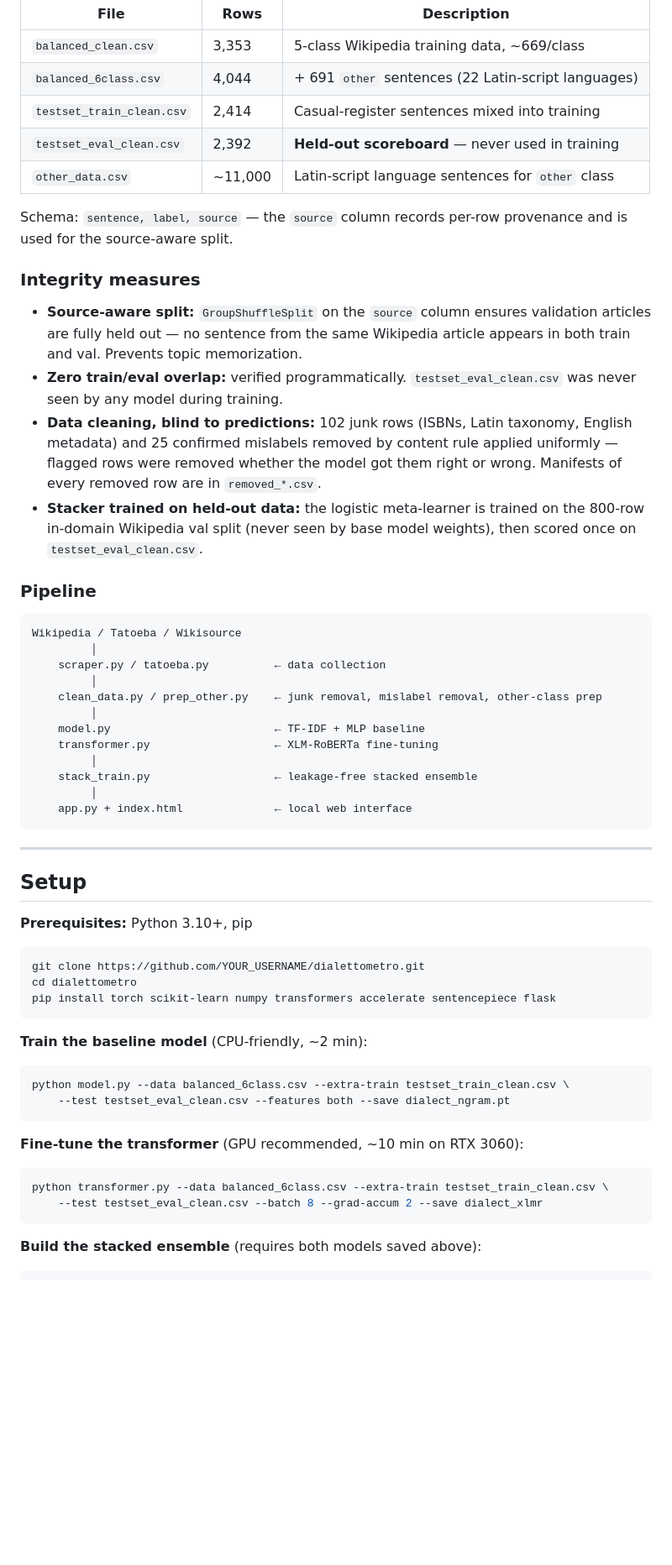
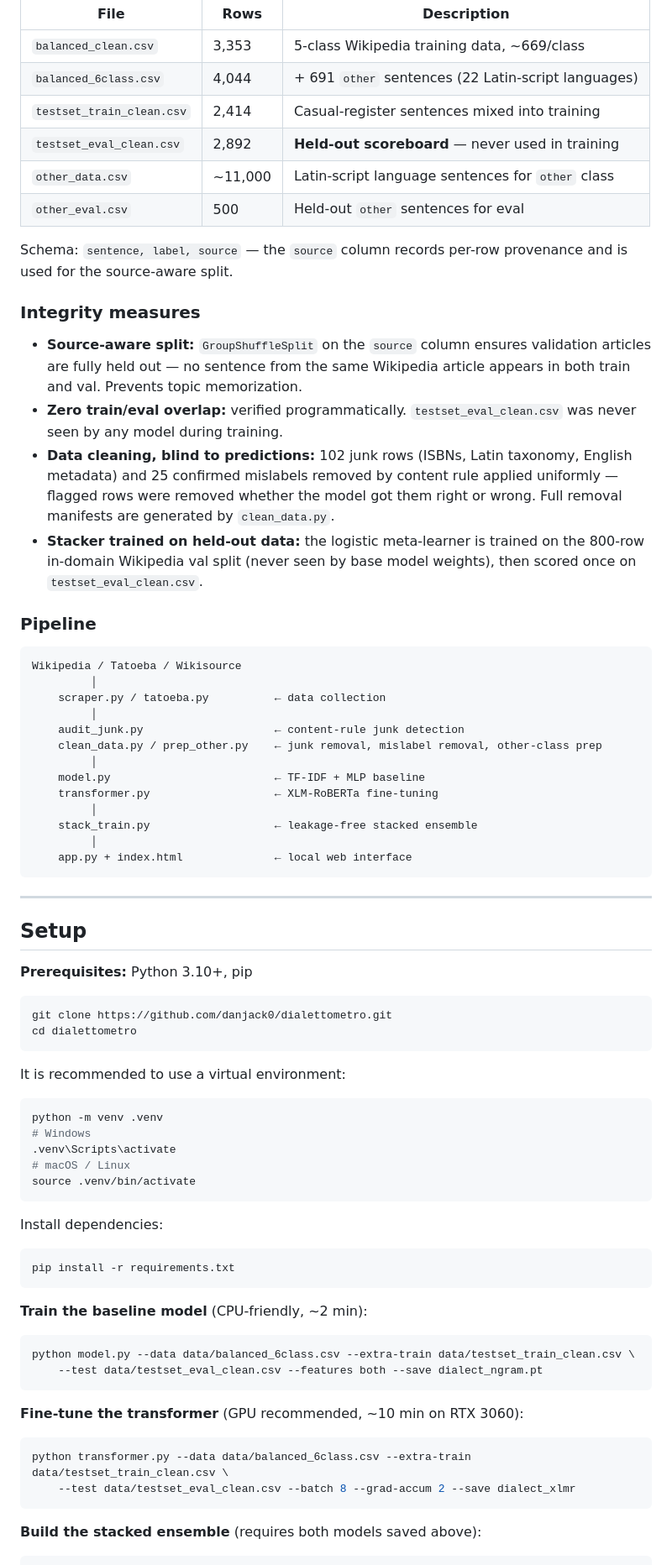
Before and after one commit to danjack0/dialettometro, a Markdown page: README.md, the part around one of its changes. Shown at 84% size. Drawn GitHub-style; blank space fills up the shorter version.

````diff
--- a/README.md
+++ b/README.md
@@ -63,8 +63,9 @@ All data sourced, audited, and licensed for public redistribution under
 | `balanced_clean.csv` | 3,353 | 5-class Wikipedia training data, ~669/class |
 | `balanced_6class.csv` | 4,044 | + 691 `other` sentences (22 Latin-script languages) |
 | `testset_train_clean.csv` | 2,414 | Casual-register sentences mixed into training |
-| `testset_eval_clean.csv` | 2,392 | **Held-out scoreboard** — never used in training |
+| `testset_eval_clean.csv` | 2,892 | **Held-out scoreboard** — never used in training |
 | `other_data.csv` | ~11,000 | Latin-script language sentences for `other` class |
+| `other_eval.csv` | 500 | Held-out `other` sentences for eval |
 
 Schema: `sentence, label, source` — the `source` column records per-row
 provenance and is used for the source-aware split.
@@ -79,7 +80,7 @@ provenance and is used for the source-aware split.
 - **Data cleaning, blind to predictions:** 102 junk rows (ISBNs, Latin taxonomy,
   English metadata) and 25 confirmed mislabels removed by content rule applied
   uniformly — flagged rows were removed whether the model got them right or wrong.
-  Manifests of every removed row are in `removed_*.csv`.
+  Full removal manifests are generated by `clean_data.py`.
 - **Stacker trained on held-out data:** the logistic meta-learner is trained on
   the 800-row in-domain Wikipedia val split (never seen by base model weights),
   then scored once on `testset_eval_clean.csv`.
@@ -91,6 +92,7 @@ Wikipedia / Tatoeba / Wikisource
          │
     scraper.py / tatoeba.py          ← data collection
          │
+    audit_junk.py                    ← content-rule junk detection
     clean_data.py / prep_other.py    ← junk removal, mislabel removal, other-class prep
          │
     model.py                         ← TF-IDF + MLP baseline
@@ -108,23 +110,38 @@ Wikipedia / Tatoeba / Wikisource
 **Prerequisites:** Python 3.10+, pip
 
 ```bash
-git clone https://github.com/YOUR_USERNAME/dialettometro.git
+git clone https://github.com/danjack0/dialettometro.git
 cd dialettometro
-pip install torch scikit-learn numpy transformers accelerate sentencepiece flask
+```
+
+It is recommended to use a virtual environment:
+
+```bash
+python -m venv .venv
+# Windows
+.venv\Scripts\activate
+# macOS / Linux
+source .venv/bin/activate
+```
+
+Install dependencies:
+
+```bash
+pip install -r requirements.txt
 ```
 
 **Train the baseline model** (CPU-friendly, ~2 min):
 
 ```bash
-python model.py --data balanced_6class.csv --extra-train testset_train_clean.csv \
-    --test testset_eval_clean.csv --features both --save dialect_ngram.pt
+python model.py --data data/balanced_6class.csv --extra-train data/testset_train_clean.csv \
+    --test data/testset_eval_clean.csv --features both --save dialect_ngram.pt
 ```
 
 **Fine-tune the transformer** (GPU recommended, ~10 min on RTX 3060):
 
 ```bash
-python transformer.py --data balanced_6class.csv --extra-train testset_train_clean.csv \
-    --test testset_eval_clean.csv --batch 8 --grad-accum 2 --save dialect_xlmr
+python transformer.py --data data/balanced_6class.csv --extra-train data/testset_train_clean.csv \
+    --test data/testset_eval_clean.csv --batch 8 --grad-accum 2 --save dialect_xlmr
 ```
 
 **Build the stacked ensemble** (requires both models saved above):
````
Also changed, not shown: other parts of README.md (+56 -28 lines).
